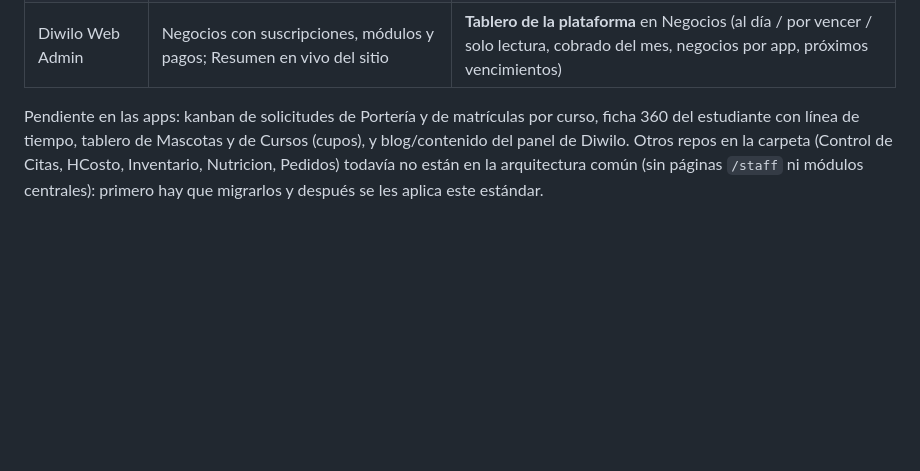
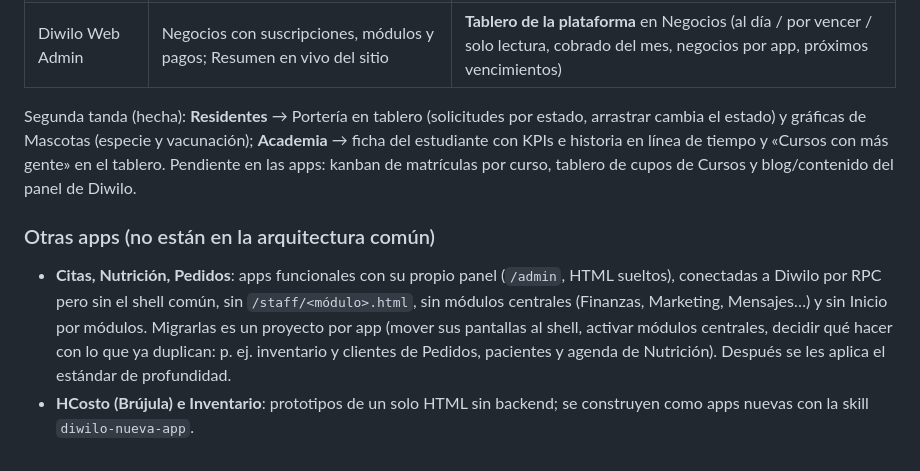
Before and after one commit to diwilotech/diwilo-Modulos, a Markdown page: AUDITORIA.md, the part around the change. Rendered like a GitHub page; blank space fills up the shorter version.

Commit message:
Auditoría: segunda tanda de apps y estado de las demás
Co-Authored-By: Claude Sonnet 5.5 <noreply@anthropic.com>
Claude-Session: https://claude.ai/code/session_01PtFnTjva6LPXuiY3tKRxtk

```diff
--- a/AUDITORIA.md
+++ b/AUDITORIA.md
@@ -32,5 +32,8 @@ Las apps usan los módulos centrales de arriba (ya al estándar) y además tiene
 | Control de Residentes | Cartera con antigüedad y recaudo, detalle de unidad, portería con pestañas por estado, reservas con calendario | **PQRS en tablero** (arrastrar cambia el estado, abiertas por categoría, cerradas por semana) e **historia de cada unidad** (pagos, mora, PQRS, solicitudes, reservas) |
 | Diwilo Web Admin | Negocios con suscripciones, módulos y pagos; Resumen en vivo del sitio | **Tablero de la plataforma** en Negocios (al día / por vencer / solo lectura, cobrado del mes, negocios por app, próximos vencimientos) |
 
-Pendiente en las apps: kanban de solicitudes de Portería y de matrículas por curso, ficha 360 del estudiante con línea de tiempo, tablero de Mascotas y de Cursos (cupos), y blog/contenido del panel de Diwilo.
-Otros repos en la carpeta (Control de Citas, HCosto, Inventario, Nutricion, Pedidos) todavía no están en la arquitectura común (sin páginas `/staff` ni módulos centrales): primero hay que migrarlos y después se les aplica este estándar.
+Segunda tanda (hecha): **Residentes** → Portería en tablero (solicitudes por estado, arrastrar cambia el estado) y gráficas de Mascotas (especie y vacunación); **Academia** → ficha del estudiante con KPIs e historia en línea de tiempo y «Cursos con más gente» en el tablero.
+Pendiente en las apps: kanban de matrículas por curso, tablero de cupos de Cursos y blog/contenido del panel de Diwilo.
+### Otras apps (no están en la arquitectura común)
+- **Citas, Nutrición, Pedidos**: apps funcionales con su propio panel (`/admin`, HTML sueltos), conectadas a Diwilo por RPC pero sin el shell común, sin `/staff/<módulo>.html`, sin módulos centrales (Finanzas, Marketing, Mensajes…) y sin Inicio por módulos. Migrarlas es un proyecto por app (mover sus pantallas al shell, activar módulos centrales, decidir qué hacer con lo que ya duplican: p. ej. inventario y clientes de Pedidos, pacientes y agenda de Nutrición). Después se les aplica el estándar de profundidad.
+- **HCosto (Brújula) e Inventario**: prototipos de un solo HTML sin backend; se construyen como apps nuevas con la skill `diwilo-nueva-app`.
```
